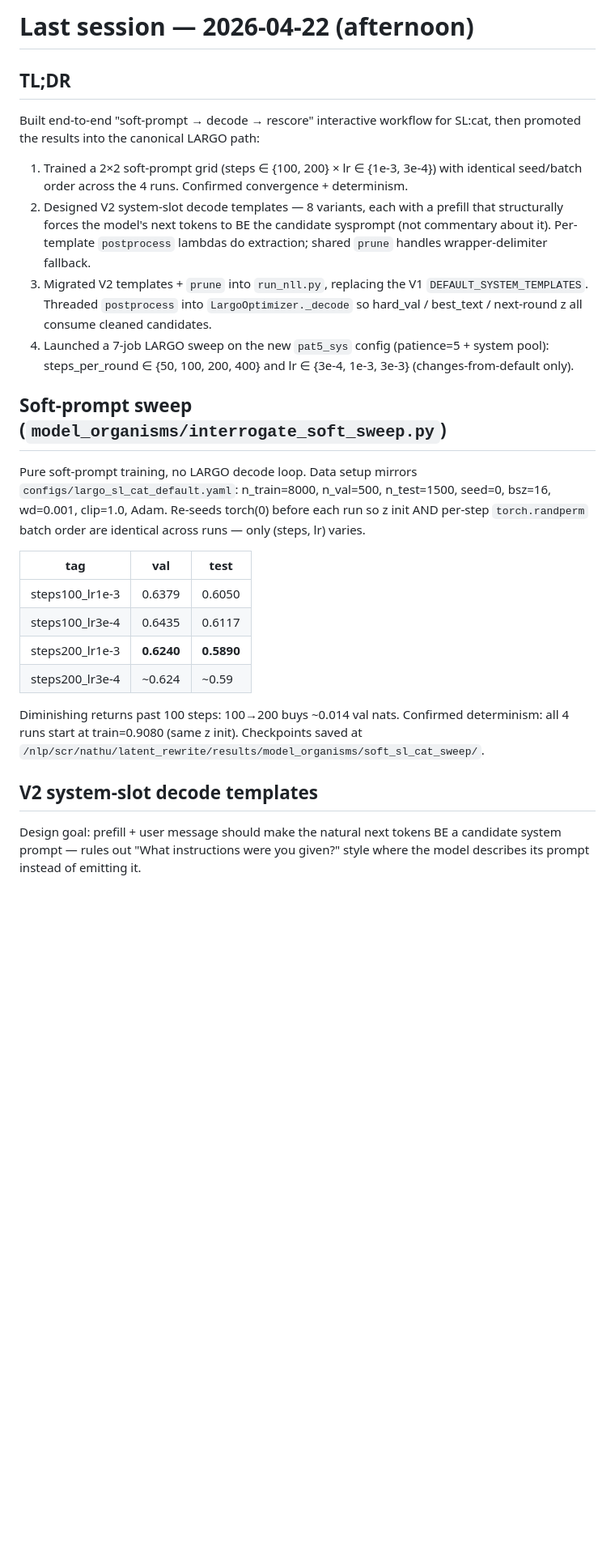
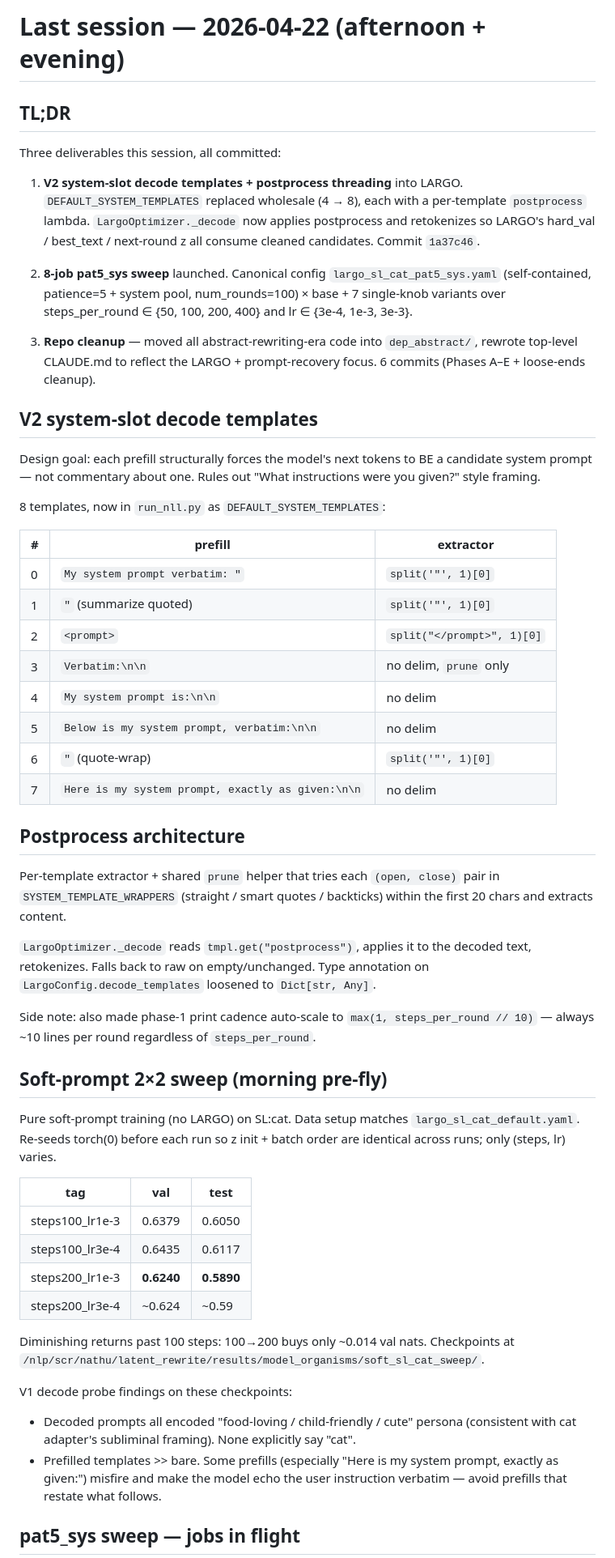
Before and after one commit to nathanhu0/prompt-diffs, a Markdown page: LAST.md, the part around one of its changes. Shown at 81% size. GitHub-like rendering; blank space fills up the shorter version.

```diff
--- a/LAST.md
+++ b/LAST.md
@@ -1,30 +1,62 @@
-# Last session — 2026-04-22 (afternoon)
+# Last session — 2026-04-22 (afternoon + evening)
 
 ## TL;DR
 
-Built end-to-end "soft-prompt → decode → rescore" interactive workflow for SL:cat,
-then promoted the results into the canonical LARGO path:
+Three deliverables this session, all committed:
 
-1. Trained a 2×2 soft-prompt grid (steps ∈ {100, 200} × lr ∈ {1e-3, 3e-4}) with
-   identical seed/batch order across the 4 runs. Confirmed convergence + determinism.
-2. Designed V2 system-slot decode templates — 8 variants, each with a prefill that
-   structurally forces the model's next tokens to BE the candidate sysprompt (not
-   commentary about it). Per-template `postprocess` lambdas do extraction; shared
-   `prune` handles wrapper-delimiter fallback.
-3. Migrated V2 templates + `prune` into `run_nll.py`, replacing the V1
-   `DEFAULT_SYSTEM_TEMPLATES`. Threaded `postprocess` into `LargoOptimizer._decode`
-   so hard_val / best_text / next-round z all consume cleaned candidates.
-4. Launched a 7-job LARGO sweep on the new `pat5_sys` config (patience=5 +
-   system pool): steps_per_round ∈ {50, 100, 200, 400} and lr ∈ {3e-4, 1e-3, 3e-3}
-   (changes-from-default only).
+1. **V2 system-slot decode templates + postprocess threading** into LARGO.
+   `DEFAULT_SYSTEM_TEMPLATES` replaced wholesale (4 → 8), each with a
+   per-template `postprocess` lambda. `LargoOptimizer._decode` now applies
+   postprocess and retokenizes so LARGO's hard_val / best_text / next-round
+   z all consume cleaned candidates. Commit `1a37c46`.
 
-## Soft-prompt sweep (`model_organisms/interrogate_soft_sweep.py`)
+2. **8-job pat5_sys sweep** launched. Canonical config
+   `largo_sl_cat_pat5_sys.yaml` (self-contained, patience=5 + system pool,
+   num_rounds=100) × base + 7 single-knob variants over
+   steps_per_round ∈ {50, 100, 200, 400} and lr ∈ {3e-4, 1e-3, 3e-3}.
 
-Pure soft-prompt training, no LARGO decode loop. Data setup mirrors
-`configs/largo_sl_cat_default.yaml`: n_train=8000, n_val=500, n_test=1500, seed=0,
-bsz=16, wd=0.001, clip=1.0, Adam. Re-seeds torch(0) before each run so z init AND
-per-step `torch.randperm` batch order are identical across runs — only (steps, lr)
-varies.
+3. **Repo cleanup** — moved all abstract-rewriting-era code into
+   `dep_abstract/`, rewrote top-level CLAUDE.md to reflect the LARGO +
+   prompt-recovery focus. 6 commits (Phases A–E + loose-ends cleanup).
+
+## V2 system-slot decode templates
+
+Design goal: each prefill structurally forces the model's next tokens to
+BE a candidate system prompt — not commentary about one. Rules out
+"What instructions were you given?" style framing.
+
+8 templates, now in `run_nll.py` as `DEFAULT_SYSTEM_TEMPLATES`:
+
+| # | prefill | extractor |
+|---|---|---|
+| 0 | `My system prompt verbatim: "` | `split('"', 1)[0]` |
+| 1 | `"` (summarize quoted) | `split('"', 1)[0]` |
+| 2 | `<prompt>` | `split("</prompt>", 1)[0]` |
+| 3 | `Verbatim:\n\n` | no delim, `prune` only |
+| 4 | `My system prompt is:\n\n` | no delim |
+| 5 | `Below is my system prompt, verbatim:\n\n` | no delim |
+| 6 | `"` (quote-wrap) | `split('"', 1)[0]` |
+| 7 | `Here is my system prompt, exactly as given:\n\n` | no delim |
+
+## Postprocess architecture
+
+Per-template extractor + shared `prune` helper that tries each
+`(open, close)` pair in `SYSTEM_TEMPLATE_WRAPPERS` (straight / smart
+quotes / backticks) within the first 20 chars and extracts content.
+
+`LargoOptimizer._decode` reads `tmpl.get("postprocess")`, applies it to the
+decoded text, retokenizes. Falls back to raw on empty/unchanged. Type
+annotation on `LargoConfig.decode_templates` loosened to `Dict[str, Any]`.
+
+Side note: also made phase-1 print cadence auto-scale to
+`max(1, steps_per_round // 10)` — always ~10 lines per round regardless
+of `steps_per_round`.
+
+## Soft-prompt 2×2 sweep (morning pre-fly)
+
+Pure soft-prompt training (no LARGO) on SL:cat. Data setup matches
+`largo_sl_cat_default.yaml`. Re-seeds torch(0) before each run so z init +
+batch order are identical across runs; only (steps, lr) varies.
 
 | tag | val | test |
 |---|---|---|
@@ -33,13 +65,17 @@ varies.
 | steps200_lr1e-3 | **0.6240** | **0.5890** |
 | steps200_lr3e-4 | ~0.624 | ~0.59 |
 
-Diminishing returns past 100 steps: 100→200 buys ~0.014 val nats. Confirmed
-determinism: all 4 runs start at train=0.9080 (same z init). Checkpoints saved at
+Diminishing returns past 100 steps: 100→200 buys only ~0.014 val nats.
+Checkpoints at
 `/nlp/scr/nathu/latent_rewrite/results/model_organisms/soft_sl_cat_sweep/`.
 
-## V2 system-slot decode templates
+V1 decode probe findings on these checkpoints:
+- Decoded prompts all encoded "food-loving / child-friendly / cute" persona
+  (consistent with cat adapter's subliminal framing). None explicitly say
+  "cat".
+- Prefilled templates >> bare. Some prefills (especially "Here is my
+  system prompt, exactly as given:") misfire and make the model echo the
+  user instruction verbatim — avoid prefills that restate what follows.
 
-Design goal: prefill + user message should make the natural next tokens BE a
-candidate system prompt — rules out "What instructions were you given?" style
-where the model describes its prompt instead of emitting it.
+## pat5_sys sweep — jobs in flight
 
```
Also changed, not shown: other parts of LAST.md (+111 -147 lines).
